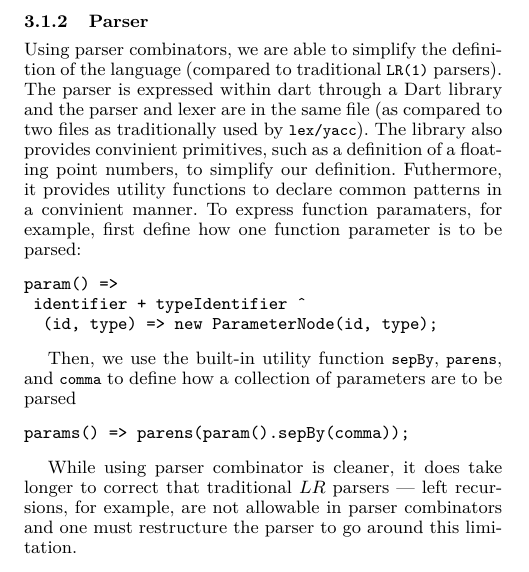
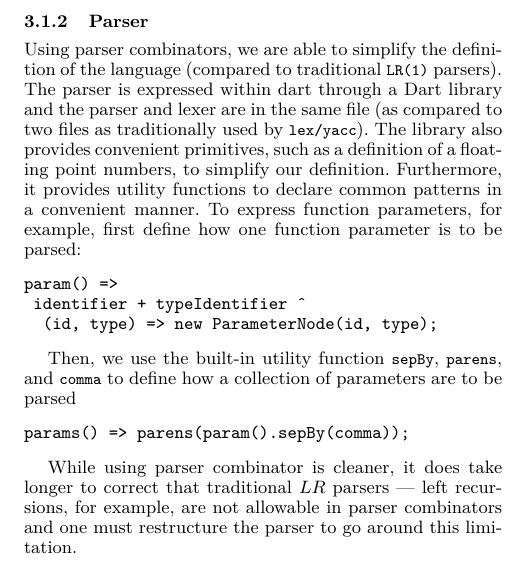
Before and after one commit to abduld/CS533, a LaTeX paper (final/paper.tex, which reads final/parser.tex): part of one column of page 2 of 9, cut so that both start at the same text. Compiled offline with pdfLaTeX; a missing font is replaced by an installed copy or a similar font.

Commit message:
spelling.

```diff
--- a/final/parser.tex
+++ b/final/parser.tex
@@ -5,11 +5,11 @@ Using parser combinators, we are able to simplify the definition of
 The parser is expressed within dart through a Dart library and
 	the parser and lexer are in the same file (as compared to two
 	files as traditionally used by \fix{lex/yacc}).
-The library also provides convinient primitives, such as a definition of
+The library also provides convenient primitives, such as a definition of
 	a floating point numbers, to simplify our definition.
-Futhermore, it provides utility functions to declare common patterns
-	in a convinient manner.
-To express function paramaters, for example, first define how one function
+Furthermore, it provides utility functions to declare common patterns
+	in a convenient manner.
+To express function parameters, for example, first define how one function
 	parameter is to be parsed:
 
 \begin{verbatim}
```
